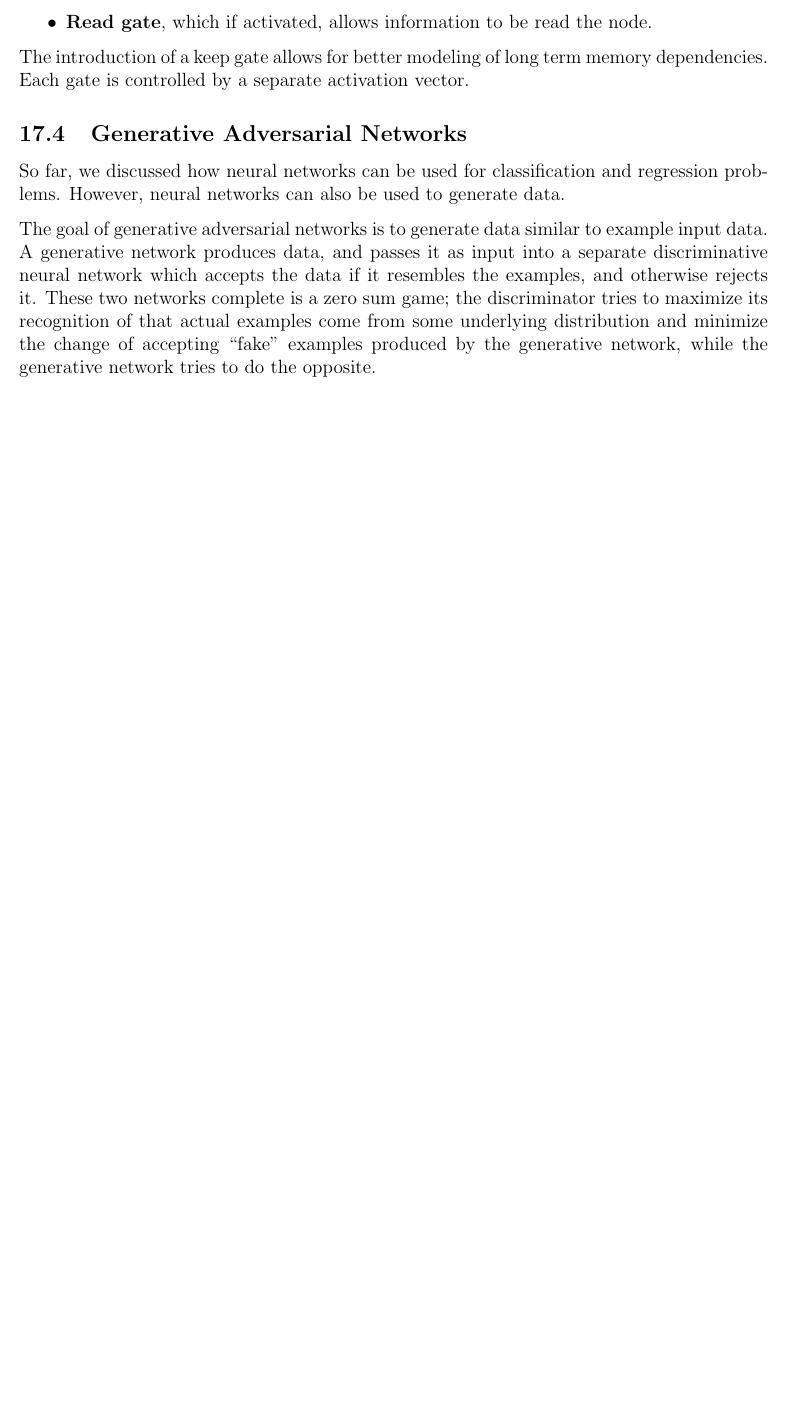
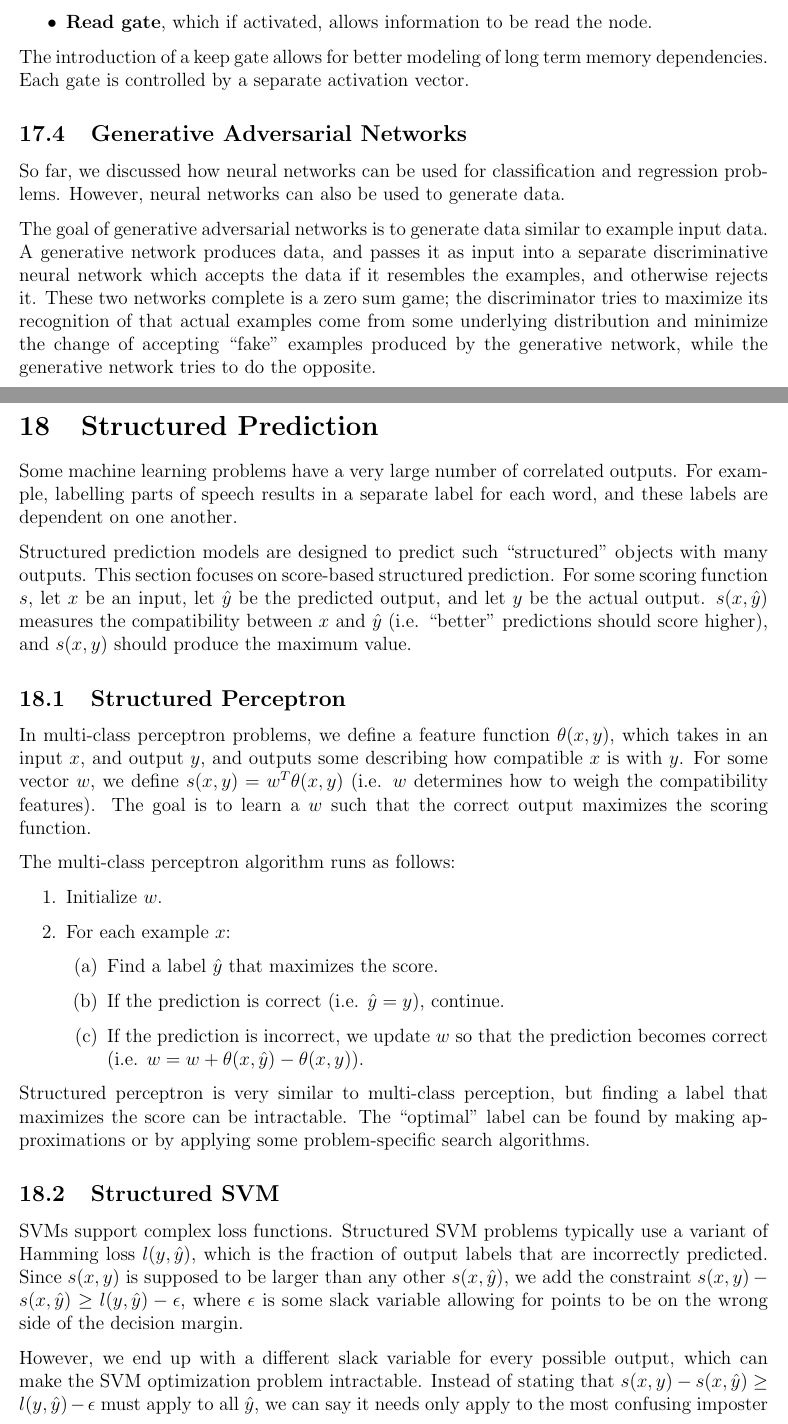
Before and after one commit to m-socha/CS-480-Notes, a LaTeX document (notes.tex): part of page 44 of 44 before the commit and two parts of pages 44 and 45 of 46 after it, the two joined at a grey line, cut so that both start at the same text, the shorter picture padded with empty space. Compiled offline with pdfLaTeX.

Commit message:
Add Structured Prediction section.

```diff
--- a/notes.tex
+++ b/notes.tex
@@ -1164,4 +1164,40 @@
       sum game; the discriminator tries to maximize its recognition of that actual examples come from some underlying distribution and minimize the change of accepting
       ``fake'' examples produced by the generative network, while the generative network tries to do the opposite.
 
+  \section{Structured Prediction}
+    Some machine learning problems have a very large number of correlated outputs. For example, labelling parts of speech results in a separate label for each word, and
+    these labels are dependent on one another.
+
+    Structured prediction models are designed to predict such ``structured'' objects with many outputs. This section focuses on score-based structured prediction. For some
+    scoring function $s$, let $x$ be an input, let $\hat{y}$ be the predicted output, and let $y$ be the actual output. $s(x, \hat{y})$ measures the compatibility between
+    $x$ and $\hat{y}$ (i.e. ``better'' predictions should score higher), and $s(x, y)$ should produce the maximum value.
+
+    \subsection{Structured Perceptron}
+      In multi-class perceptron problems, we define a feature function $\theta(x, y)$, which takes in an input $x$, and output $y$, and outputs some describing how compatible
+      $x$ is with $y$. For some vector $w$, we define $s(x, y) = w^T\theta(x,y)$ (i.e. $w$ determines how to weigh the compatibility features). The goal is to learn a $w$
+      such that the correct output maximizes the scoring function.
+
+      The multi-class perceptron algorithm runs as follows:
+      \begin{enumerate}
+        \item Initialize $w$.
+        \item For each example $x$:
+          \begin{enumerate}
+            \item Find a label $\hat{y}$ that maximizes the score.
+            \item If the prediction is correct (i.e. $\hat{y} = y)$, continue.
+            \item If the prediction is incorrect, we update $w$ so that the prediction becomes correct (i.e. $w = w + \theta(x, \hat{y}) - \theta(x, y)$).
+          \end{enumerate}
+      \end{enumerate}
+
+      Structured perceptron is very similar to multi-class perception, but finding a label that maximizes the score can be intractable. The ``optimal'' label can be found by
+      making approximations or by applying some problem-specific search algorithms.
+
+    \subsection{Structured SVM}
+      SVMs support complex loss functions. Structured SVM problems typically use a variant of Hamming loss $l(y, \hat{y})$, which is the fraction of output labels that are
+      incorrectly predicted. Since $s(x, y)$ is supposed to be larger than any other $s(x, \hat{y})$, we add the constraint $s(x, y) - s(x, \hat{y}) \geq l(y, \hat{y}) - \epsilon$,
+      where $\epsilon$ is some slack variable allowing for points to be on the wrong side of the decision margin.
+
+      However, we end up with a different slack variable for every possible output, which can make the SVM optimization problem intractable. Instead of stating that
+      $s(x, y) - s(x, \hat{y}) \geq l(y, \hat{y}) - \epsilon$ must apply to all $\hat{y}$, we can say it needs only apply to the most confusing imposter (i.e. the $\hat{y} \neq y$
+      with a maximum $s(x, \hat{y}) + l(y, \hat{y})$). The weights of the resulting optimization problem can be minimized using a gradient descent approach.
+
 \end{document}
```
Also changed, not shown: notes.pdf.
